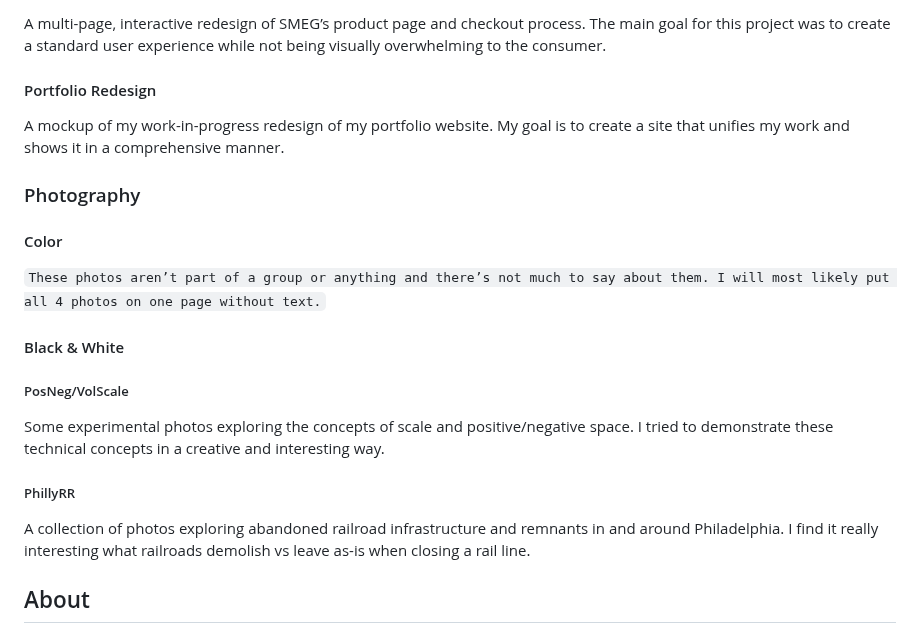
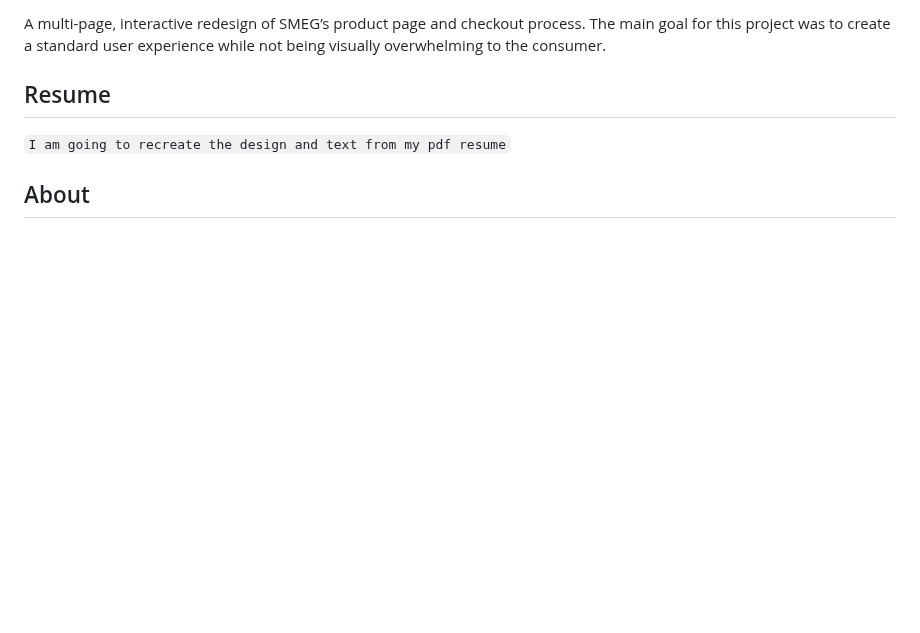
Before and after one commit to LPB8479/idm221-nas367, a Markdown page: docs/content.md, the part around one of its changes. Drawn GitHub-style; blank space fills up the shorter version.

```diff
--- a/docs/content.md
+++ b/docs/content.md
@@ -28,13 +23,5 @@ A multi-page, interactive redesign of Amtrak’s website and booking process. My
 A multi-page, interactive redesign of SMEG’s product page and checkout process. The main goal for this project was to create a standard user experience while not being visually overwhelming to the consumer.
-#### Portfolio Redesign
-A mockup of my work-in-progress redesign of my portfolio website. My goal is to create a site that unifies my work and shows it in a comprehensive manner.
-### Photography
-#### Color
-`These photos aren’t part of a group or anything and there’s not much to say about them. I will most likely put all 4 photos on one page without text.`
-#### Black & White
-##### PosNeg/VolScale
-Some experimental photos exploring the concepts of scale and positive/negative space. I tried to demonstrate these technical concepts in a creative and interesting way.
-##### PhillyRR
-A collection of photos exploring abandoned railroad infrastructure and remnants in and around Philadelphia. I find it really interesting what railroads demolish vs leave as-is when closing a rail line.
+## Resume
+`I am going to recreate the design and text from my pdf resume`
 ## About
 Noah Simon is a graphic designer in the Philadelphia and Washington, DC areas. He creates informative and creative posters, flyers and logos, websites, and other designs. He began practicing graphic design in high school after wanting to try to expand his passion of digital photography and editing into additional digital art forms. Since then, he has been experimenting with and finding new and interesting ways to visually express ideas. His work uses clean and simple shapes, vibrant colors, and informative text in a cohesive manner to create eye-catching and clear graphics. In addition to his graphic design work, Noah is also a programmer and developer, being proficient in HTML, CSS, and JavaScript. He is currently a student at Drexel University studying graphic design and user experience and interaction design.
```
Also changed, not shown: other parts of docs/content.md (+18 -23 lines).
